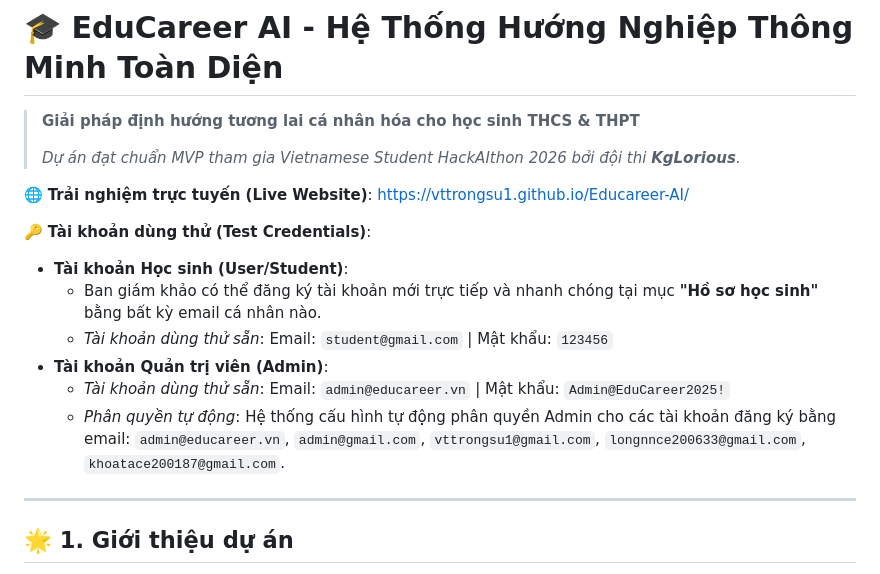
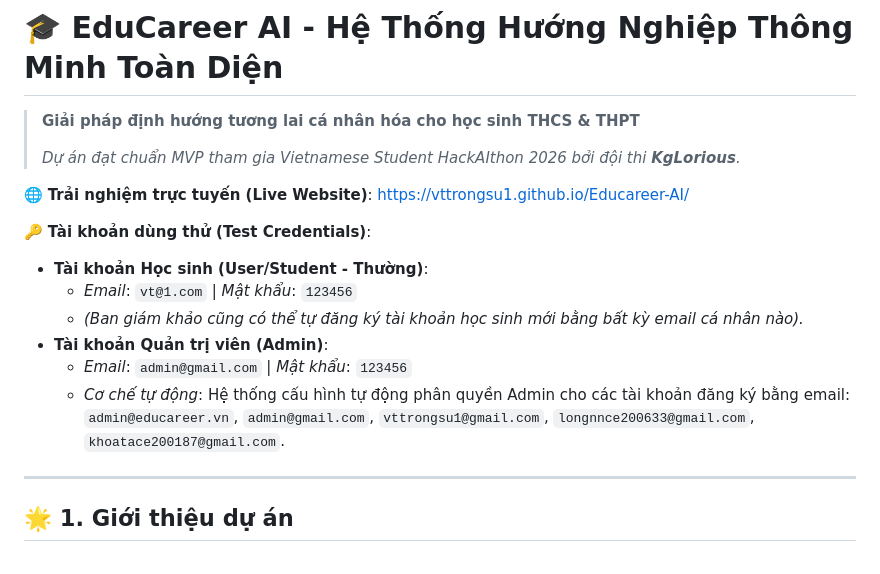
Before and after one commit to vttrongsu1/Educareer-AI, a Markdown page: README.md, the part around the change. Drawn GitHub-style.

Commit message:
Update specific test accounts for Admin and User in README.md

```diff
--- a/README.md
+++ b/README.md
@@ -6,12 +6,12 @@
 🌐 **Trải nghiệm trực tuyến (Live Website)**: [https://vttrongsu1.github.io/Educareer-AI/](https://vttrongsu1.github.io/Educareer-AI/)
 
 🔑 **Tài khoản dùng thử (Test Credentials)**:
-*   **Tài khoản Học sinh (User/Student)**:
-    *   Ban giám khảo có thể đăng ký tài khoản mới trực tiếp và nhanh chóng tại mục **"Hồ sơ học sinh"** bằng bất kỳ email cá nhân nào.
-    *   *Tài khoản dùng thử sẵn*: Email: `student@gmail.com` | Mật khẩu: `123456`
+*   **Tài khoản Học sinh (User/Student - Thường)**:
+    *   *Email*: `vt@1.com` | *Mật khẩu*: `123456`
+    *   *(Ban giám khảo cũng có thể tự đăng ký tài khoản học sinh mới bằng bất kỳ email cá nhân nào).*
 *   **Tài khoản Quản trị viên (Admin)**:
-    *   *Tài khoản dùng thử sẵn*: Email: `admin@educareer.vn` | Mật khẩu: `Admin@EduCareer2025!`
-    *   *Phân quyền tự động*: Hệ thống cấu hình tự động phân quyền Admin cho các tài khoản đăng ký bằng email: `admin@educareer.vn`, `admin@gmail.com`, `vttrongsu1@gmail.com`, `longnnce200633@gmail.com`, `khoatace200187@gmail.com`.
+    *   *Email*: `admin@gmail.com` | *Mật khẩu*: `123456`
+    *   *Cơ chế tự động*: Hệ thống cấu hình tự động phân quyền Admin cho các tài khoản đăng ký bằng email: `admin@educareer.vn`, `admin@gmail.com`, `vttrongsu1@gmail.com`, `longnnce200633@gmail.com`, `khoatace200187@gmail.com`.
 
 ---
 
```
